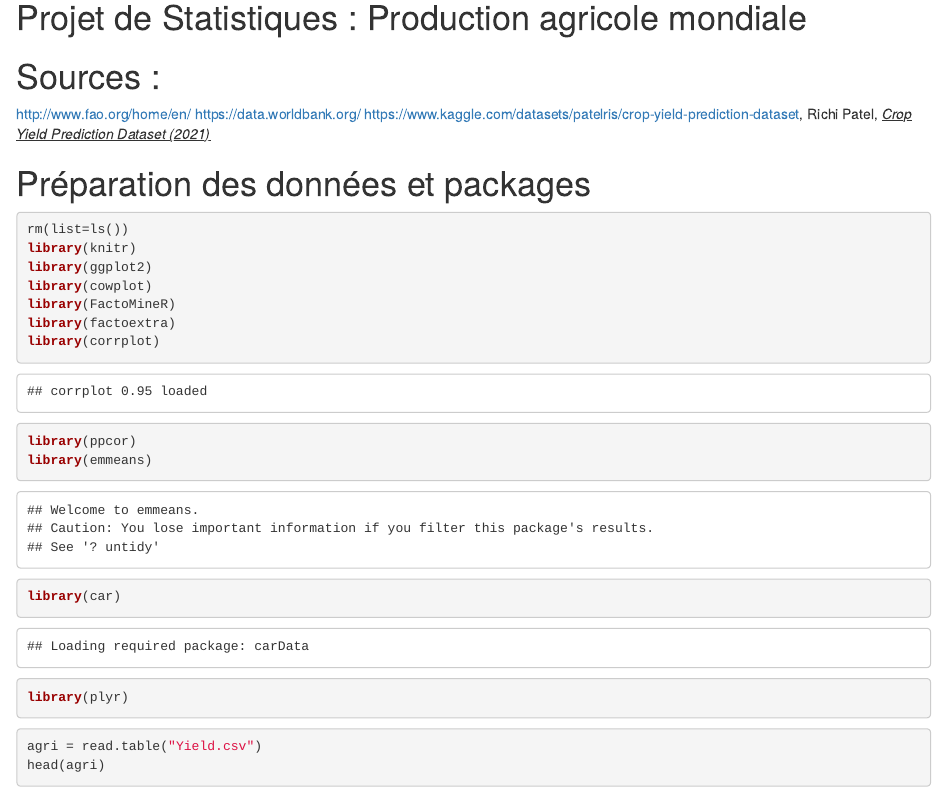
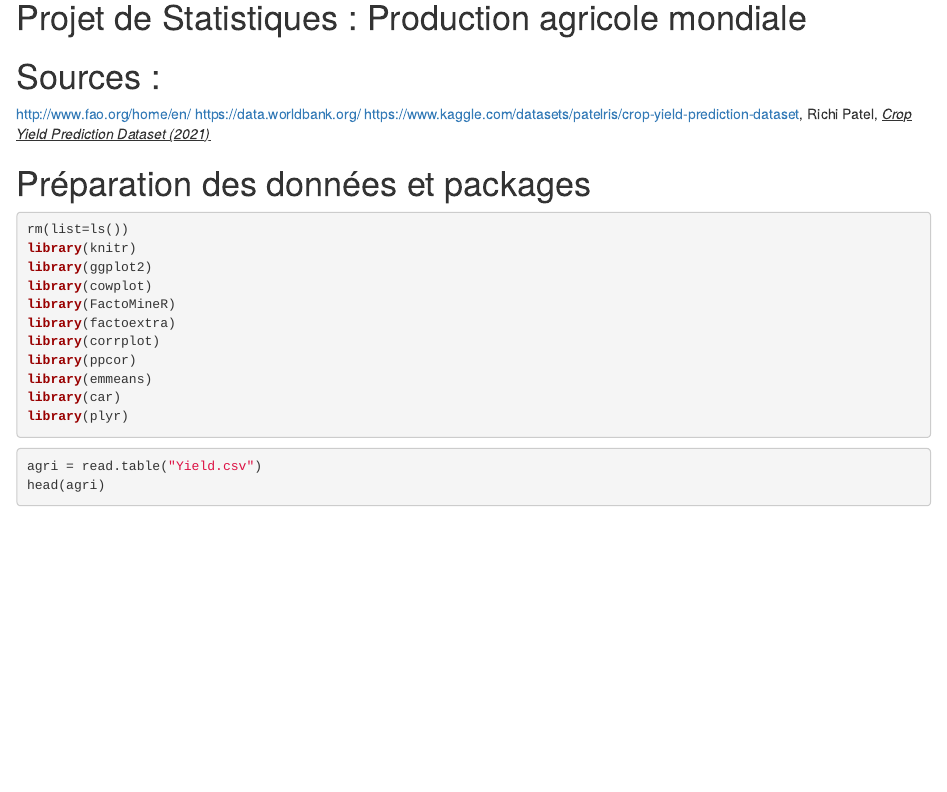
Before and after one commit to turrro/projetStats_ProductionAlimentaireMondiale, an R Markdown document (production agricole markdown.Rmd): the page in a window 1100 px wide, from 140 px down. Rendered offline with R 4.5, knitr and Pandoc, with nearby package versions.

Commit message:
correction pour les messages

````diff
--- a/production agricole markdown.Rmd
+++ b/production agricole markdown.Rmd
@@ -17,7 +17,7 @@ knitr::opts_chunk$set(echo = TRUE)
 
 # Préparation des données et packages
 
-```{r packages, warning=FALSE}
+```{r packages, message=FALSE, warning=FALSE}
 rm(list=ls())
 library(knitr)
 library(ggplot2)
````
